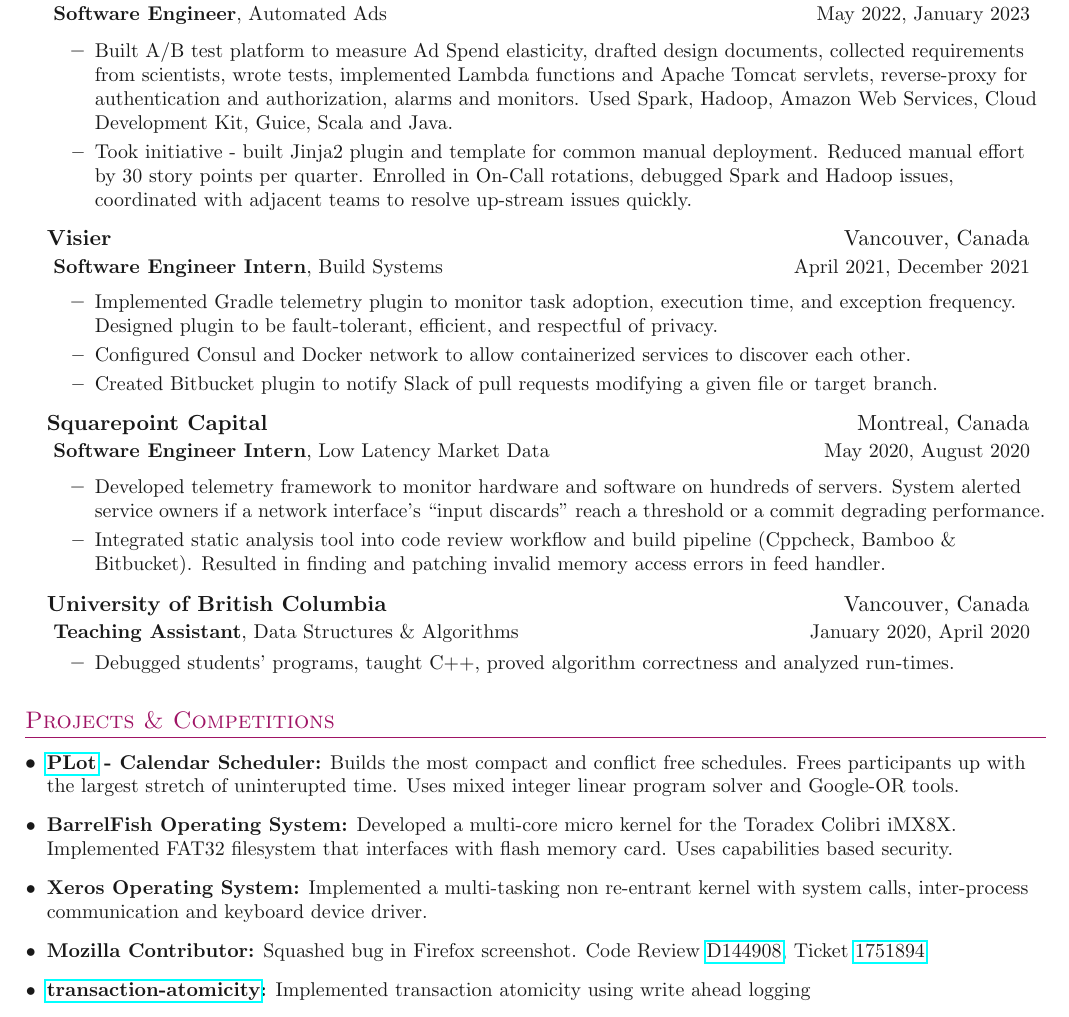
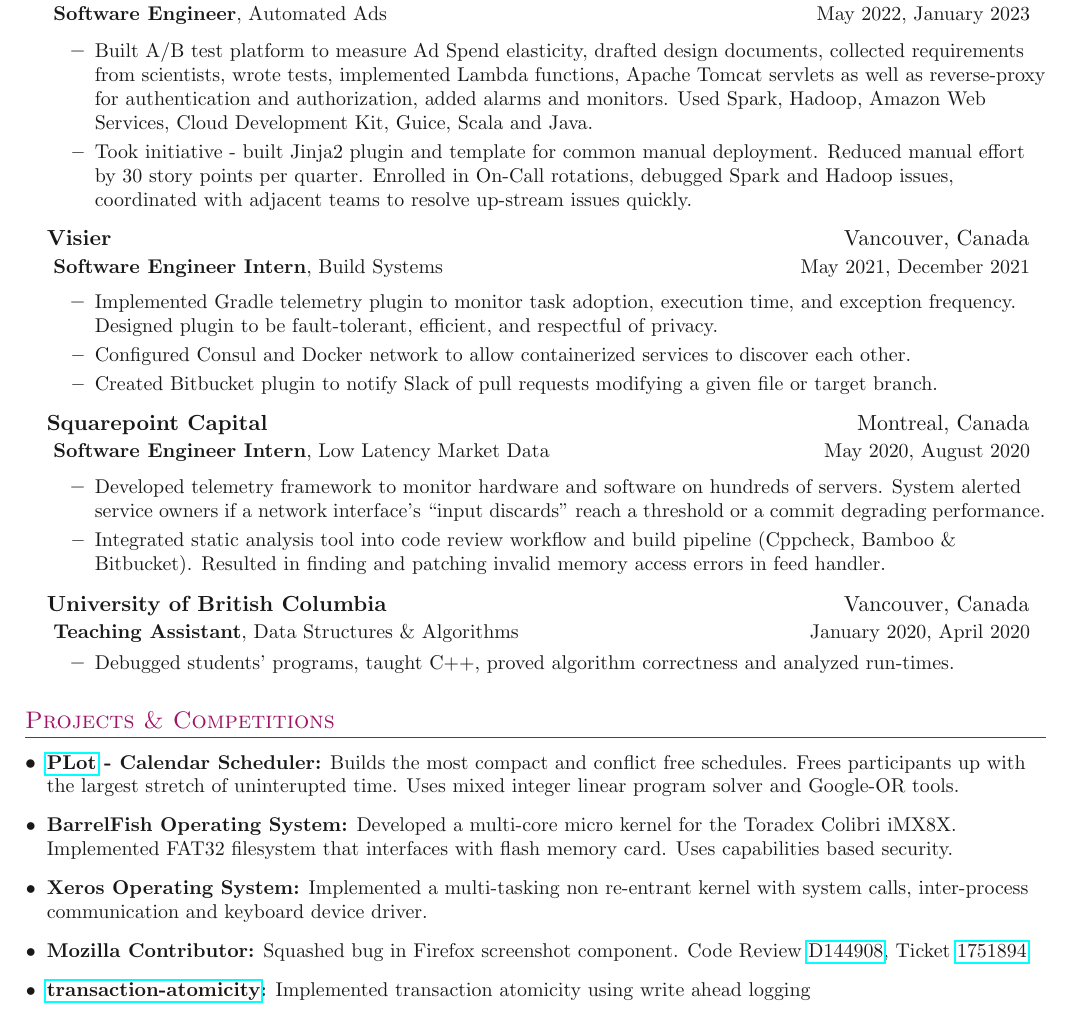
Before and after one commit to Haximilian/resume, a LaTeX document (main.tex, which reads sections/experience.tex, sections/projects.tex): part of the page, cut so that both start at the same text. Compiled offline with pdfLaTeX.

Commit message:
update Amazon subsection and FireFox contribution

```diff
--- a/sections/experience.tex
+++ b/sections/experience.tex
@@ -20,7 +20,7 @@
         \entry{
             Built A/B test platform to measure Ad Spend elasticity,
             drafted design documents, collected requirements from scientists, wrote tests,
-            implemented Lambda functions and Apache Tomcat servlets, reverse-proxy for authentication and authorization, alarms and monitors.
+            implemented Lambda functions, Apache Tomcat servlets as well as reverse-proxy for authentication and authorization, added alarms and monitors.
             Used Spark, Hadoop, Amazon Web Services, Cloud Development Kit, Guice, Scala and Java.
         }
         \entry{
@@ -40,7 +40,7 @@
 	    \textbf{Software Engineer Intern}, Build Systems
     }
     {
-        April 2021, December 2021
+        May 2021, December 2021
     }
 
     \innerlist
--- a/sections/projects.tex
+++ b/sections/projects.tex
@@ -18,7 +18,7 @@
     }
     \entry{
         \textbf{Mozilla Contributor:}
-        Squashed bug in Firefox screenshot. Code Review \href{https://phabricator.services.mozilla.com/D144908}{D144908}, Ticket \href{https://bugzilla.mozilla.org/show_bug.cgi?id=1751894}{1751894}
+        Squashed bug in Firefox screenshot component. Code Review \href{https://phabricator.services.mozilla.com/D144908}{D144908}, Ticket \href{https://bugzilla.mozilla.org/show_bug.cgi?id=1751894}{1751894}
     }
     \entry{
         \textbf{\href{www.altf.ca/database/database.html}{transaction-atomicity}:}
```
